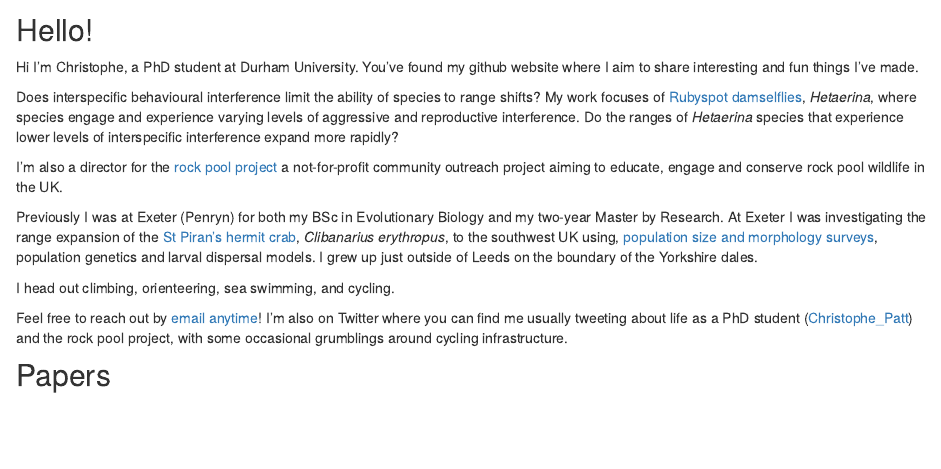
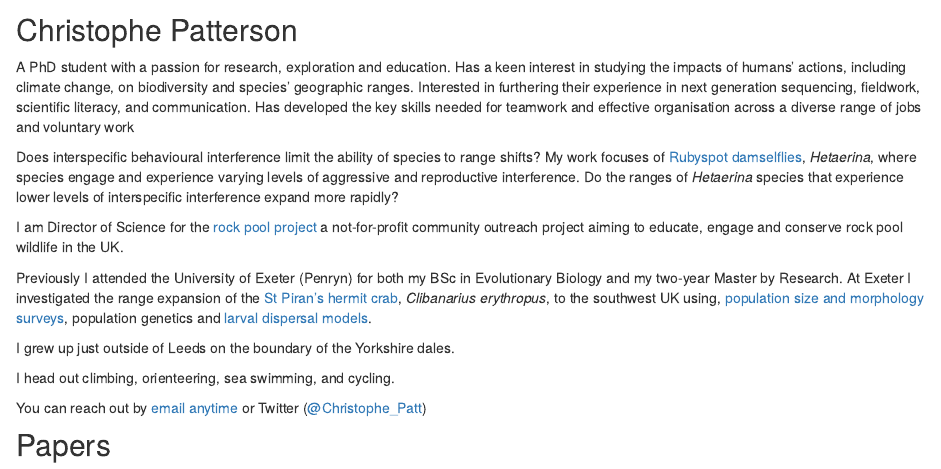
Before and after one commit to ChristophePatterson/ChristophePatterson.github.io, an R Markdown document (index.Rmd): the page in a window 1100 px wide, from 330 px down. Rendered offline with R 4.5, knitr and Pandoc, with nearby package versions.

Commit message:
Tweak to home page

````diff
--- a/index.Rmd
+++ b/index.Rmd
@@ -1,5 +1,8 @@
 ---
 title: "Home"
+output:
+  html_document:
+    theme: default
 ---
 ```{r setup, include=FALSE}
 library(knitr)
@@ -10,19 +13,21 @@ img1_path <- "Pictures/Profile_head_small.png"
 include_graphics(img1_path)
 ```
 
-## Hello!
+## Christophe Patterson
 
-Hi I'm Christophe, a PhD student at Durham University. You've found my github website where I aim to share interesting and fun things I've made.
+A PhD student with a passion for research, exploration and education. Has a keen interest in studying the impacts of humans’ actions, including climate change, on biodiversity and species’ geographic ranges. Interested in furthering their experience in next generation sequencing, fieldwork, scientific literacy, and communication. Has developed the key skills needed for teamwork and effective organisation across a diverse range of jobs and voluntary work
 
 Does interspecific behavioural interference limit the ability of species to range shifts? My work focuses of [Rubyspot damselflies](https://www.inaturalist.org/projects/smoky-rubyspots), *Hetaerina*, where species engage and experience varying levels of aggressive and reproductive interference. Do the ranges of *Hetaerina* species that experience lower levels of interspecific interference expand more rapidly?
 
-I'm also a director for the [rock pool project](https://www.therockpoolproject.co.uk/) a not-for-profit community outreach project aiming to educate, engage and conserve rock pool wildlife in the UK.
+I am Director of Science for the [rock pool project](https://www.therockpoolproject.co.uk/) a not-for-profit community outreach project aiming to educate, engage and conserve rock pool wildlife in the UK.
 
-Previously I was at Exeter (Penryn) for both my BSc in Evolutionary Biology and my two-year Master by Research. At Exeter I was investigating the range expansion of the [St Piran’s hermit crab](https://www.therockpoolproject.co.uk/st-pirans-hermit-crab/), *Clibanarius erythropus*, to the southwest UK using, [population size and morphology surveys](https://mbr.biomedcentral.com/articles/10.1186/s41200-020-00186-1), population genetics and larval dispersal models. I grew up just outside of Leeds on the boundary of the Yorkshire dales.
+Previously I attended the University of Exeter (Penryn) for both my BSc in Evolutionary Biology and my two-year Master by Research. At Exeter I investigated the range expansion of the [St Piran’s hermit crab](https://www.therockpoolproject.co.uk/st-pirans-hermit-crab/), *Clibanarius erythropus*, to the southwest UK using, [population size and morphology surveys](https://mbr.biomedcentral.com/articles/10.1186/s41200-020-00186-1), population genetics and [larval dispersal models](http://dx.doi.org/10.1007/s00227-021-04008-5).
+
+I grew up just outside of Leeds on the boundary of the Yorkshire dales.
 
 I head out climbing, orienteering, sea swimming, and cycling.
 
-Feel free to reach out by [email anytime](http://www.conservationecology.org/christophe-patterson.html)! I'm also on Twitter where you can find me usually tweeting about life as a PhD student ([Christophe_Patt ](https://twitter.com/Christophe_Patt)) and the rock pool project, with some occasional grumblings around cycling infrastructure.
+You can reach out by [email anytime](http://www.conservationecology.org/christophe-patterson.html) or Twitter ([@Christophe_Patt ](https://twitter.com/Christophe_Patt))
 
 ## Papers
 
````
Also changed, not shown: 4 other files.
